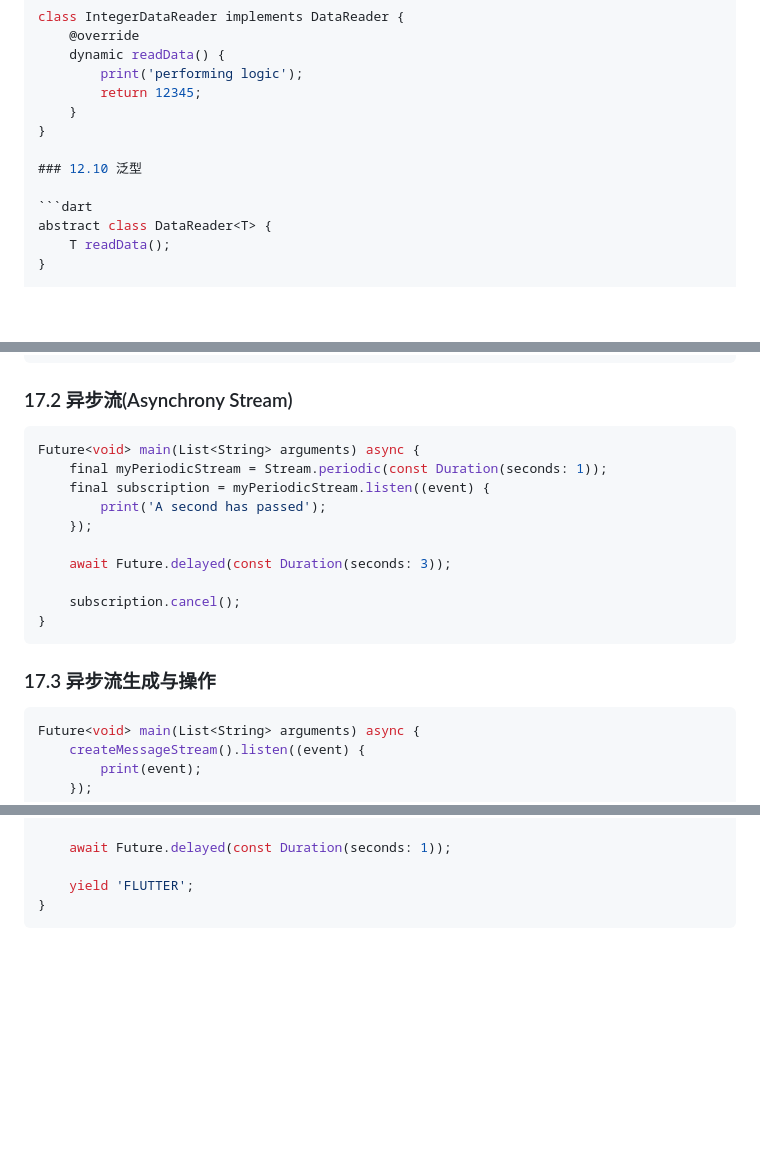
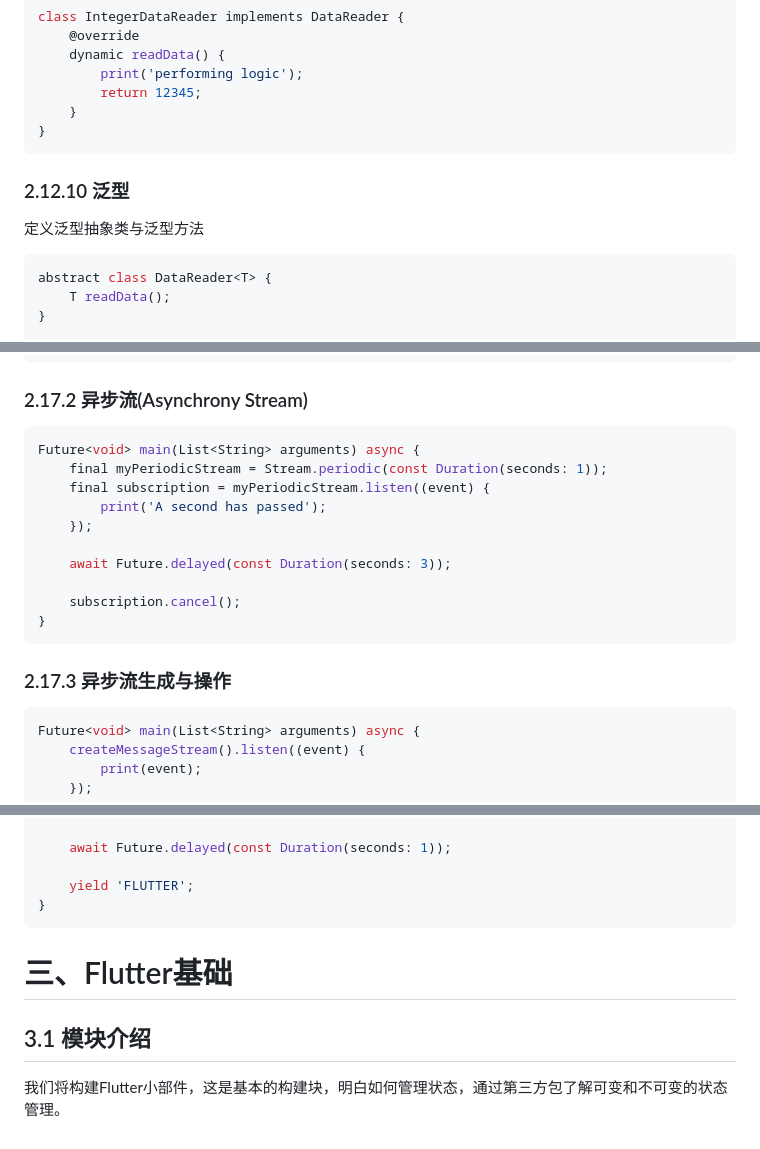
Before and after one commit to GrayJunZi/Meno, a Markdown page: README.md, 3 parts joined by grey strips. Drawn GitHub-style; blank space fills up the shorter version.

Commit message:
3.1 模块介绍

````diff
--- a/README.md
+++ b/README.md
@@ -894,9 +894,11 @@ class IntegerDataReader implements DataReader {
         return 12345;
     }
 }
+```
 
-### 12.10 泛型
+### 2.12.10 泛型
 
+定义泛型抽象类与泛型方法
 ```dart
 abstract class DataReader<T> {
     T readData();
@@ -1146,7 +1148,7 @@ void main(List<String> arguments) {
 }
 ```
 
-### 17.2 异步流(Asynchrony Stream)
+### 2.17.2 异步流(Asynchrony Stream)
 
 ```dart
 Future<void> main(List<String> arguments) async {
@@ -1161,7 +1163,7 @@ Future<void> main(List<String> arguments) async {
 }
 ```
 
-### 17.3 异步流生成与操作
+### 2.17.3 异步流生成与操作
 
 ```dart
 Future<void> main(List<String> arguments) async {
@@ -1189,3 +1191,9 @@ Stream<String> createMessageStream() async* {
     yield 'FLUTTER';
 }
 ```
+
+# 三、Flutter基础
+
+## 3.1 模块介绍
+
+我们将构建Flutter小部件，这是基本的构建块，明白如何管理状态，通过第三方包了解可变和不可变的状态管理。
````
Also changed, not shown: other parts of README.md (+30 -30 lines).
